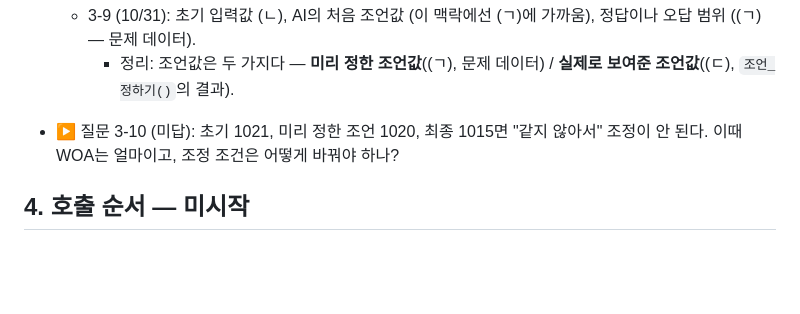
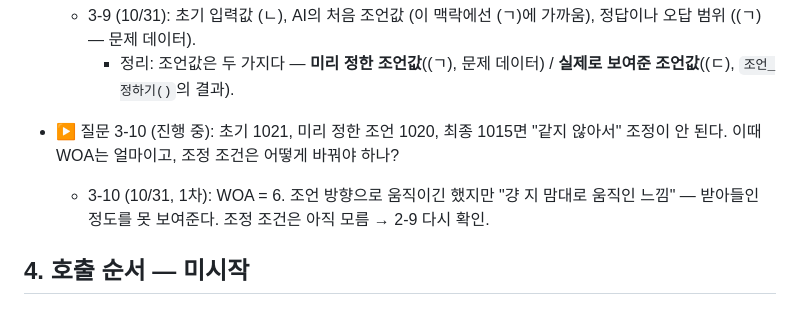
Before and after one commit to thinker4882-ship-it/thinker4882-hci-lab, a Markdown page: loops/02-woa/DESIGN.md, the part around the change. GitHub-like rendering; blank space fills up the shorter version.

Commit message:
루프 2: 설계 문답 3-10 1차 답 기록
Co-Authored-By: Claude Opus 5.5 <noreply@anthropic.com>
Claude-Session: https://claude.ai/code/session_01B3s26y4hs9fLrxSYGCahAn

```diff
--- a/loops/02-woa/DESIGN.md
+++ b/loops/02-woa/DESIGN.md
@@ -157,6 +157,7 @@
 - 질문 3-9: 초기 화면에서 "다음"을 누른 순간, 조언 조정 여부를 판단하고 새 조언을 계산하는 함수에 어떤 값들이 필요한가? 각 값은 어디서 오나?
   - 3-9 (10/31): 초기 입력값 (ㄴ), AI의 처음 조언값 (이 맥락에선 (ㄱ)에 가까움), 정답이나 오답 범위 ((ㄱ) — 문제 데이터).
     - 정리: 조언값은 두 가지다 — **미리 정한 조언값**((ㄱ), 문제 데이터) / **실제로 보여준 조언값**((ㄷ), `조언_정하기()`의 결과).
-- ▶ 질문 3-10 (미답): 초기 1021, 미리 정한 조언 1020, 최종 1015면 "같지 않아서" 조정이 안 된다. 이때 WOA는 얼마이고, 조정 조건은 어떻게 바꿔야 하나?
+- ▶ 질문 3-10 (진행 중): 초기 1021, 미리 정한 조언 1020, 최종 1015면 "같지 않아서" 조정이 안 된다. 이때 WOA는 얼마이고, 조정 조건은 어떻게 바꿔야 하나?
+  - 3-10 (10/31, 1차): WOA = 6. 조언 방향으로 움직이긴 했지만 "걍 지 맘대로 움직인 느낌" — 받아들인 정도를 못 보여준다. 조정 조건은 아직 모름 → 2-9 다시 확인.
 ## 4. 호출 순서 — 미시작
 ## 5. 데이터 흐름 — 미시작
```
